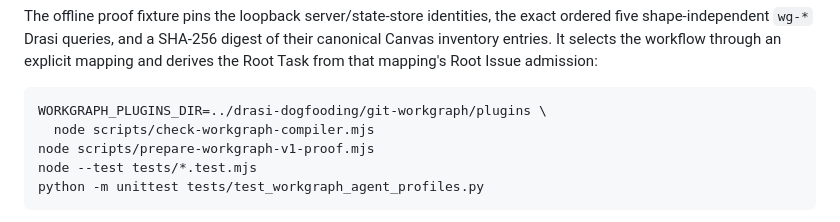
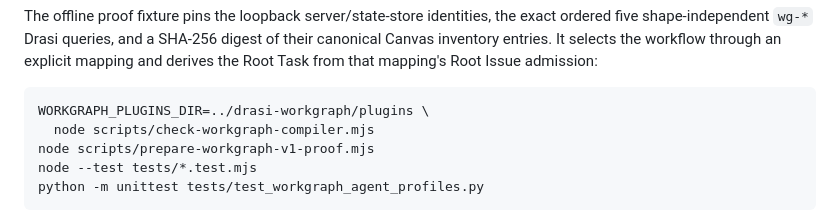
Before and after one commit to drasi-project/drasi-workgraph-demo, a Markdown page: README.md, the part around the change. Drawn GitHub-style.

````diff
--- a/README.md
+++ b/README.md
@@ -138,7 +138,7 @@ workflow through an explicit mapping and derives the Root Task from that
 mapping's Root Issue admission:
 
 ```bash
-WORKGRAPH_PLUGINS_DIR=../drasi-dogfooding/git-workgraph/plugins \
+WORKGRAPH_PLUGINS_DIR=../drasi-workgraph/plugins \
   node scripts/check-workgraph-compiler.mjs
 node scripts/prepare-workgraph-v1-proof.mjs
 node --test tests/*.test.mjs
````
Also changed, not shown: docs/workgraph-v1-definition.md (+3 -3 lines).
